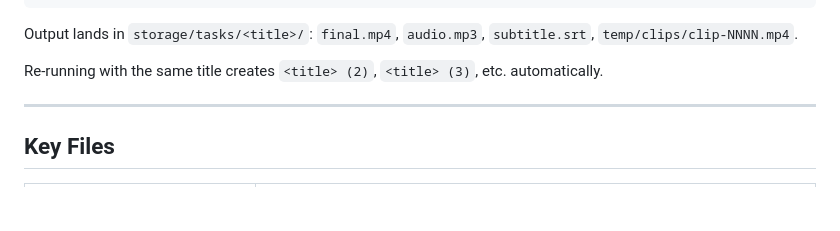
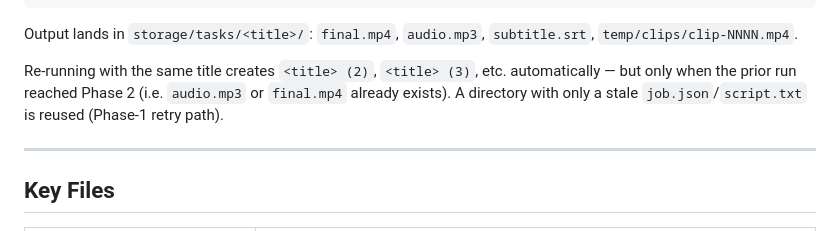
Before and after one commit to shaurya453/AutoMoneyPrinterTurbo, a Markdown page: CLAUDE.md, the part around the change. Rendered like a GitHub page; blank space fills up the shorter version.

Commit message:
Fix CLAUDE.md: document same-title collision behaviour accurately
Co-Authored-By: Claude Sonnet 4.6 <noreply@anthropic.com>
Claude-Session: https://claude.ai/code/session_01BSqJJjP9pFJBUmmNKZbdNs

```diff
--- a/CLAUDE.md
+++ b/CLAUDE.md
@@ -32,7 +32,7 @@ REVIDEO_ENABLED=0 venv/bin/python cli.py --job storage/tasks/<title>/job.json
 
 Output lands in `storage/tasks/<title>/`: `final.mp4`, `audio.mp3`, `subtitle.srt`, `temp/clips/clip-NNNN.mp4`.
 
-Re-running with the same title creates `<title> (2)`, `<title> (3)`, etc. automatically.
+Re-running with the same title creates `<title> (2)`, `<title> (3)`, etc. automatically — but only when the prior run reached Phase 2 (i.e. `audio.mp3` or `final.mp4` already exists). A directory with only a stale `job.json`/`script.txt` is reused (Phase-1 retry path).
 
 ---
 
```
